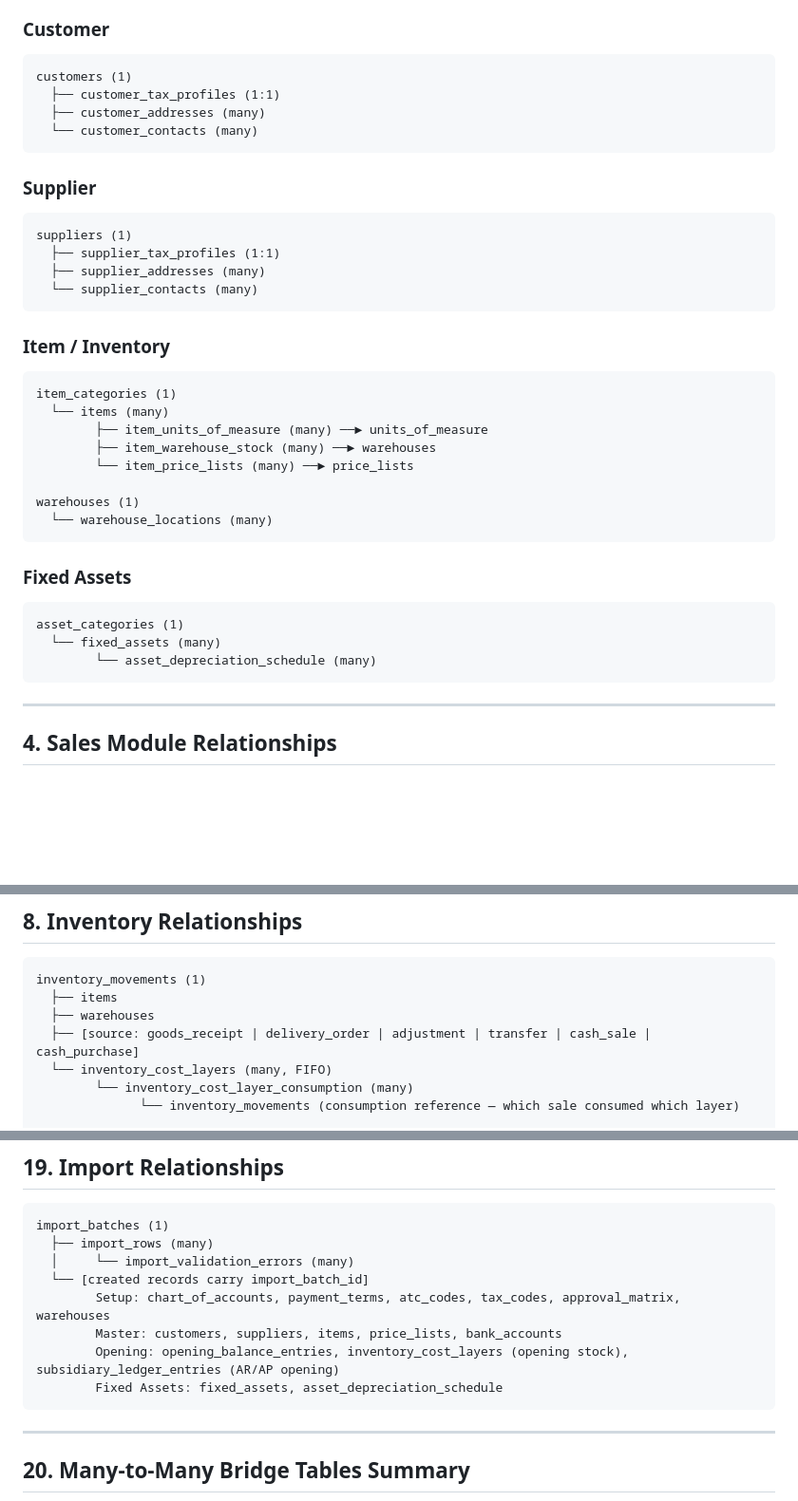
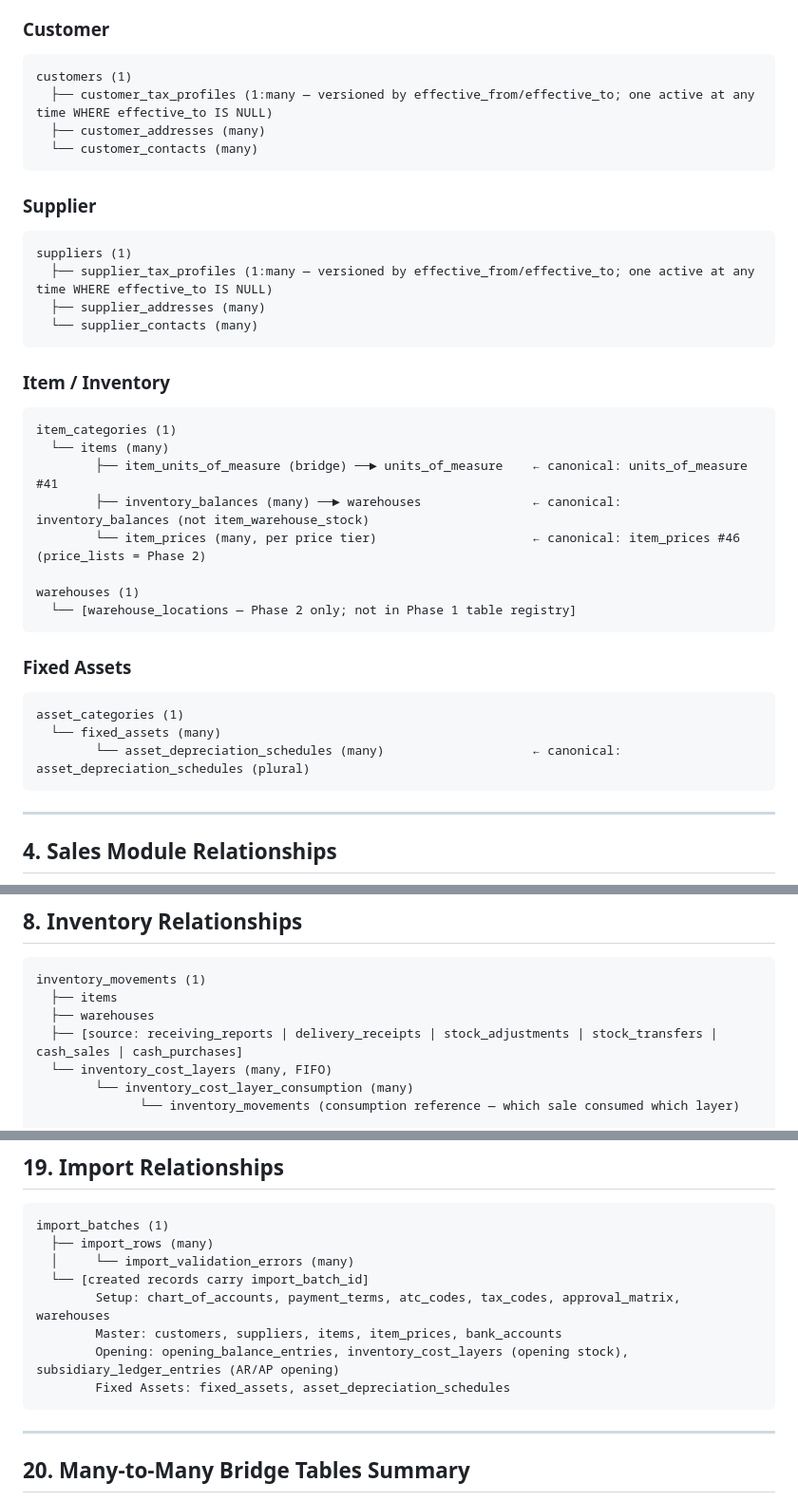
Before and after one commit to jaqgacp/PXLERP, a Markdown page: docs/architecture/04_RELATIONSHIP_MAP.md, 3 parts joined by grey strips. Shown at 95% size. Drawn GitHub-style; blank space fills up the shorter version.

Commit message:
docs(arch): fix ghost table names and cardinality errors in Doc04 — Group D
- item_units_of_measure (bridge) → units_of_measure: annotation updated (canonical name preserved)
- item_warehouse_stock → inventory_balances
- item_price_lists → item_prices; price_lists = Phase 2
- warehouse_locations → Phase 2 only note added
- asset_depreciation_schedule → asset_depreciation_schedules (plural, consistent with Doc02 #121)
- customer_tax_profiles and supplier_tax_profiles: 1:1 → 1:many (versioned by effective_from/effective_to)
- document_relationships.relationship_type: uppercase values lowercased to match Doc03 enum standard
- inventory_movements source list: goods_receipt/delivery_order/adjustment → receiving_reports/delivery_receipts/stock_adjustments/stock_transfers
- Import Section: price_lists → item_prices; asset_depreciation_schedule → asset_depreciation_schedules

Co-Authored-By: Claude Sonnet 4.6 <noreply@anthropic.com>
Claude-Session: https://claude.ai/code/session_01EYnMS2PrEbiwy17TSTr77T

````diff
--- a/docs/architecture/04_RELATIONSHIP_MAP.md
+++ b/docs/architecture/04_RELATIONSHIP_MAP.md
@@ -187,7 +187,7 @@ payment_terms (1)
 ### Customer
 ```
 customers (1)
-  ├── customer_tax_profiles (1:1)
+  ├── customer_tax_profiles (1:many — versioned by effective_from/effective_to; one active at any time WHERE effective_to IS NULL)
   ├── customer_addresses (many)
   └── customer_contacts (many)
 ```
@@ -195,7 +195,7 @@ customers (1)
 ### Supplier
 ```
 suppliers (1)
-  ├── supplier_tax_profiles (1:1)
+  ├── supplier_tax_profiles (1:many — versioned by effective_from/effective_to; one active at any time WHERE effective_to IS NULL)
   ├── supplier_addresses (many)
   └── supplier_contacts (many)
 ```
@@ -204,19 +204,19 @@ suppliers (1)
 ```
 item_categories (1)
   └── items (many)
-        ├── item_units_of_measure (many) ──► units_of_measure
-        ├── item_warehouse_stock (many) ──► warehouses
-        └── item_price_lists (many) ──► price_lists
+        ├── item_units_of_measure (bridge) ──► units_of_measure    ← canonical: units_of_measure #41
+        ├── inventory_balances (many) ──► warehouses               ← canonical: inventory_balances (not item_warehouse_stock)
+        └── item_prices (many, per price tier)                     ← canonical: item_prices #46 (price_lists = Phase 2)
 
 warehouses (1)
-  └── warehouse_locations (many)
+  └── [warehouse_locations — Phase 2 only; not in Phase 1 table registry]
 ```
 
 ### Fixed Assets
 ```
 asset_categories (1)
   └── fixed_assets (many)
-        └── asset_depreciation_schedule (many)
+        └── asset_depreciation_schedules (many)                    ← canonical: asset_depreciation_schedules (plural)
 ```
 
 ---
@@ -359,7 +359,7 @@ company_bank_accounts (1)
 inventory_movements (1)
   ├── items
   ├── warehouses
-  ├── [source: goods_receipt | delivery_order | adjustment | transfer | cash_sale | cash_purchase]
+  ├── [source: receiving_reports | delivery_receipts | stock_adjustments | stock_transfers | cash_sales | cash_purchases]
   └── inventory_cost_layers (many, FIFO)
         └── inventory_cost_layer_consumption (many)
               └── inventory_movements (consumption reference — which sale consumed which layer)
@@ -627,9 +627,9 @@ import_batches (1)
   │     └── import_validation_errors (many)
   └── [created records carry import_batch_id]
         Setup: chart_of_accounts, payment_terms, atc_codes, tax_codes, approval_matrix, warehouses
-        Master: customers, suppliers, items, price_lists, bank_accounts
+        Master: customers, suppliers, items, item_prices, bank_accounts
         Opening: opening_balance_entries, inventory_cost_layers (opening stock), subsidiary_ledger_entries (AR/AP opening)
-        Fixed Assets: fixed_assets, asset_depreciation_schedule
+        Fixed Assets: fixed_assets, asset_depreciation_schedules
 ```
 
 ---
````
Also changed, not shown: other parts of docs/architecture/04_RELATIONSHIP_MAP.md (+2 -2 lines).
